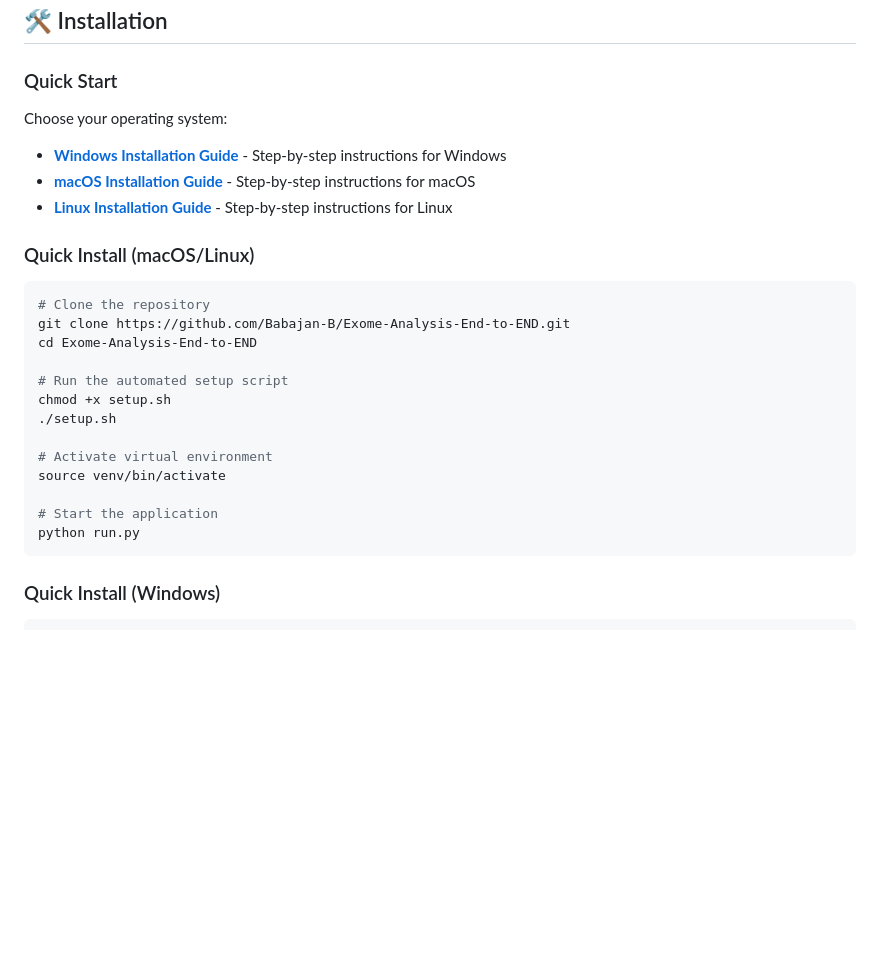
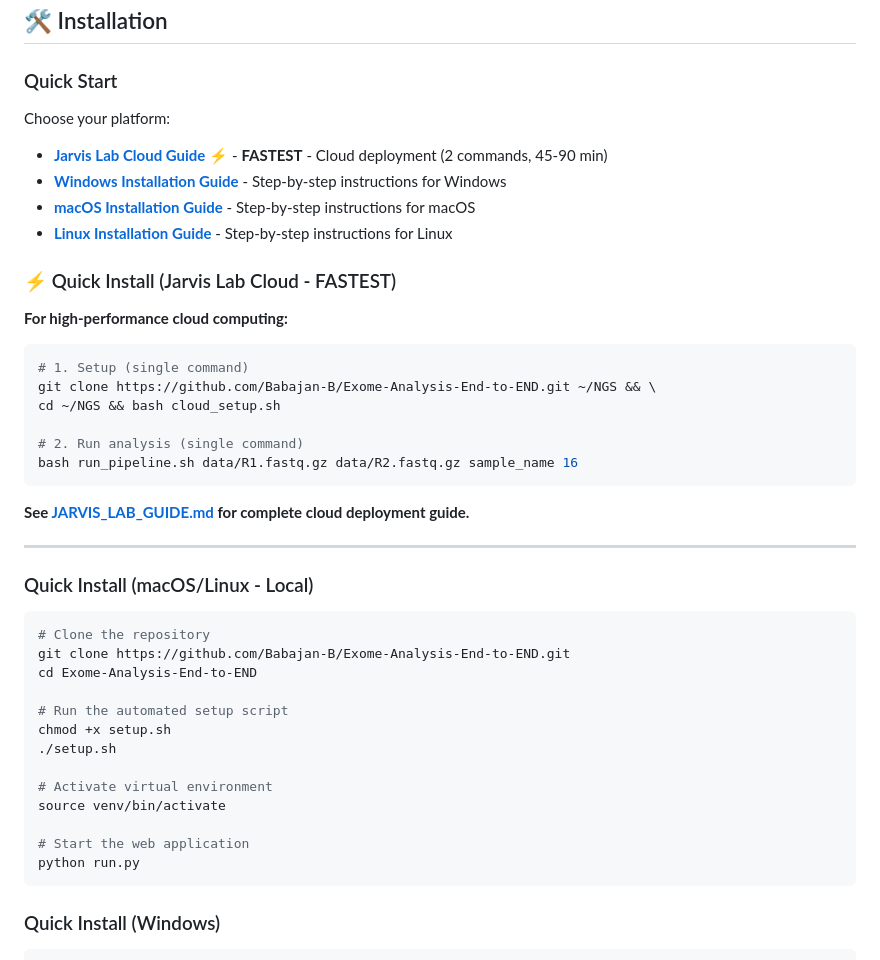
Before and after one commit to Babajan-B/Exome-Analysis-End-to-END, a Markdown page: README.md, the part around the change. GitHub-like rendering; blank space fills up the shorter version.

Commit message:
Update README with Jarvis Lab cloud deployment option

````diff
--- a/README.md
+++ b/README.md
@@ -53,13 +53,31 @@ The following files are **NOT** included in the Git repository due to their size
 
 ### Quick Start
 
-Choose your operating system:
+Choose your platform:
 
+- **[Jarvis Lab Cloud Guide](JARVIS_LAB_GUIDE.md)** ⚡ - **FASTEST** - Cloud deployment (2 commands, 45-90 min)
 - **[Windows Installation Guide](docs/INSTALL_WINDOWS.md)** - Step-by-step instructions for Windows
 - **[macOS Installation Guide](docs/INSTALL_MAC.md)** - Step-by-step instructions for macOS
 - **[Linux Installation Guide](docs/INSTALL_LINUX.md)** - Step-by-step instructions for Linux
 
-### Quick Install (macOS/Linux)
+### ⚡ Quick Install (Jarvis Lab Cloud - FASTEST)
+
+**For high-performance cloud computing:**
+
+```bash
+# 1. Setup (single command)
+git clone https://github.com/Babajan-B/Exome-Analysis-End-to-END.git ~/NGS && \
+cd ~/NGS && bash cloud_setup.sh
+
+# 2. Run analysis (single command)
+bash run_pipeline.sh data/R1.fastq.gz data/R2.fastq.gz sample_name 16
+```
+
+**See [JARVIS_LAB_GUIDE.md](JARVIS_LAB_GUIDE.md) for complete cloud deployment guide.**
+
+---
+
+### Quick Install (macOS/Linux - Local)
 
 ```bash
 # Clone the repository
@@ -73,7 +91,7 @@ chmod +x setup.sh
 # Activate virtual environment
 source venv/bin/activate
 
-# Start the application
+# Start the web application
 python run.py
 ```
 
````
